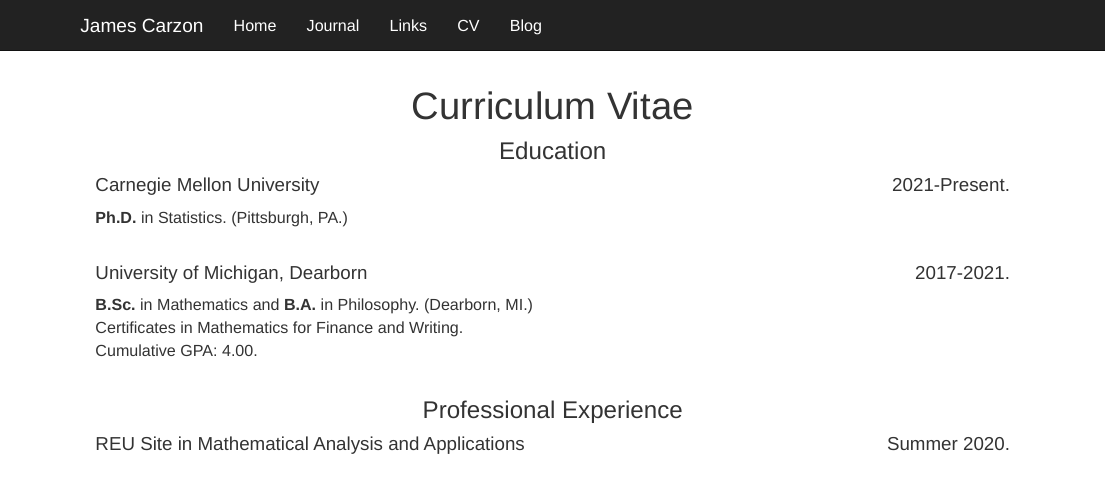
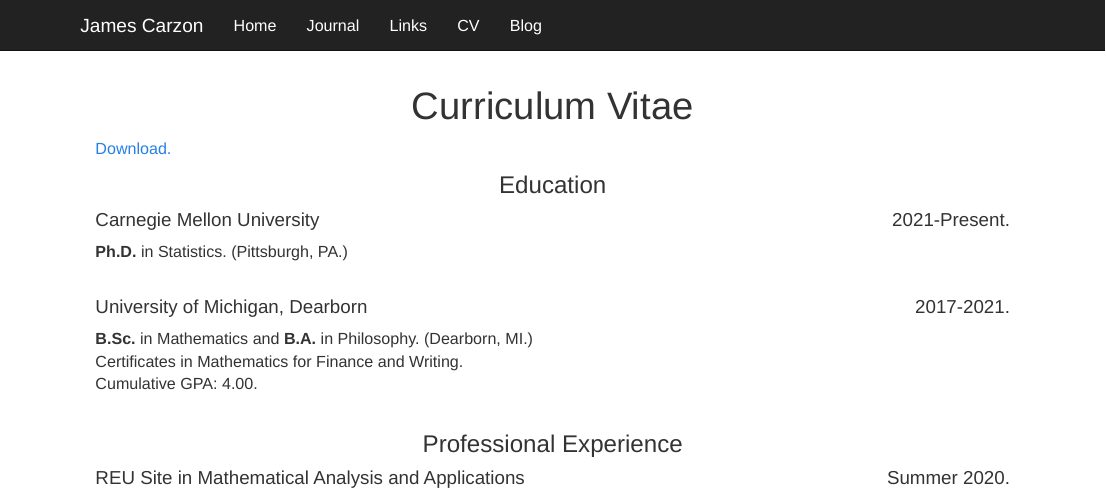
Before and after one commit to JamesCarzon/JamesCarzon.github.io, an R Markdown document (CV.Rmd): the page in a window 1100 px wide, from its top. Rendered offline with R 4.5, knitr and Pandoc, with nearby package versions.

Commit message:
PDF of CV

```diff
--- a/CV.Rmd
+++ b/CV.Rmd
@@ -1,8 +1,10 @@
 ---
 title: "Curriculum Vitae"
-
+description: "Last updated 21 June 2021."
 output: html_document
 ---
+
+<a href="jamescarzon.github.io/docs/CV_211220.pdf" target="_blank">Download.</a>
 
 # Education
 
```
Also changed, not shown: 2 other files.
